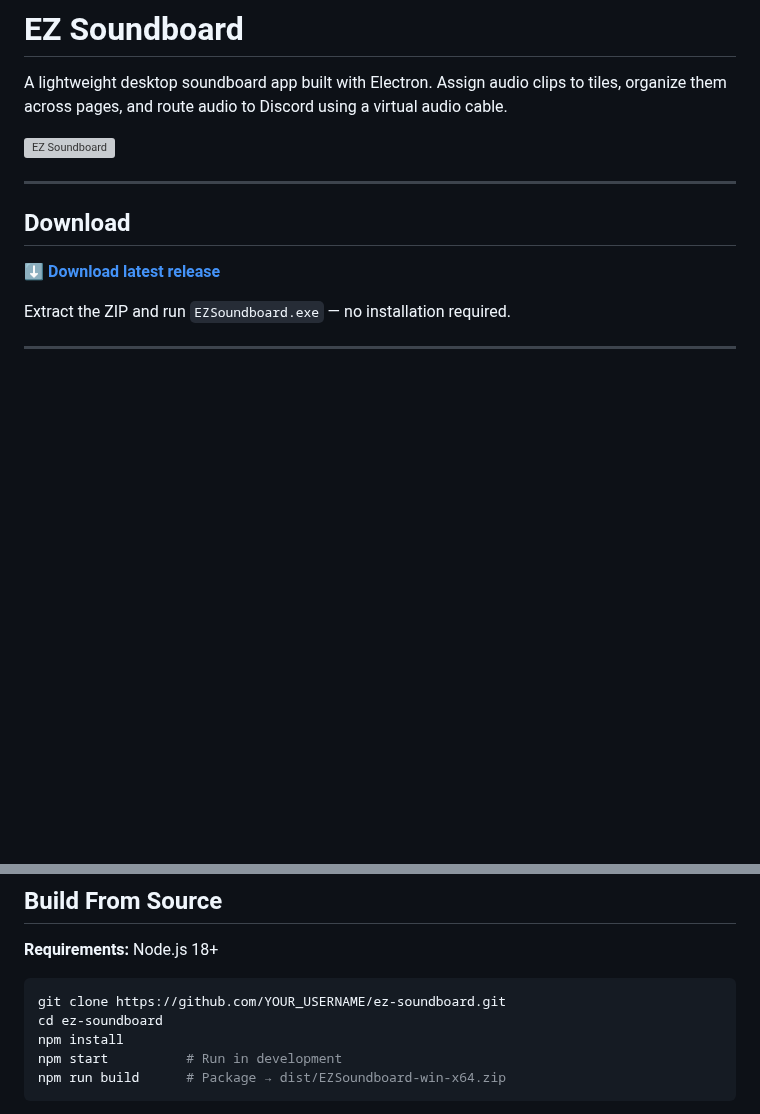
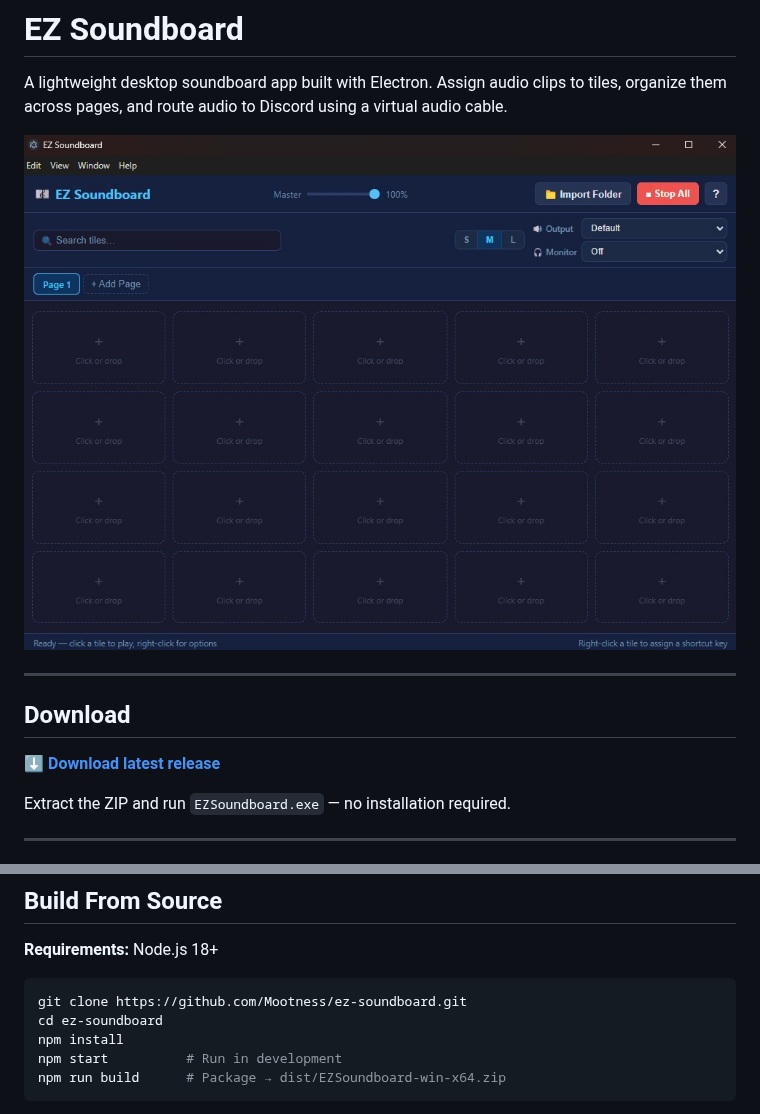
Before and after one commit to mootness/ez-soundboard, a Markdown page: README.md, 2 parts joined by grey strips. Drawn GitHub-style; pictures changed too: assets/screenshot.jpg (added); blank space fills up the shorter version; grey boxes are pictures that could not be loaded.

Commit message:
Add interface screenshot to README
Co-Authored-By: Claude Sonnet 4.6 <noreply@anthropic.com>

````diff
--- a/README.md
+++ b/README.md
@@ -2,7 +2,7 @@
 
 A lightweight desktop soundboard app built with Electron. Assign audio clips to tiles, organize them across pages, and route audio to Discord using a virtual audio cable.
 
-![EZ Soundboard](assets/screenshot.png)
+![EZ Soundboard](assets/screenshot.jpg)
 
 ---
 
@@ -51,7 +51,7 @@ MP3, WAV, OGG, FLAC, M4A, AAC, Opus, WebM
 **Requirements:** Node.js 18+
 
 ```bash
-git clone https://github.com/YOUR_USERNAME/ez-soundboard.git
+git clone https://github.com/Mootness/ez-soundboard.git
 cd ez-soundboard
 npm install
 npm start          # Run in development
````
Also changed, not shown: other parts of README.md (+1 -1 lines).
